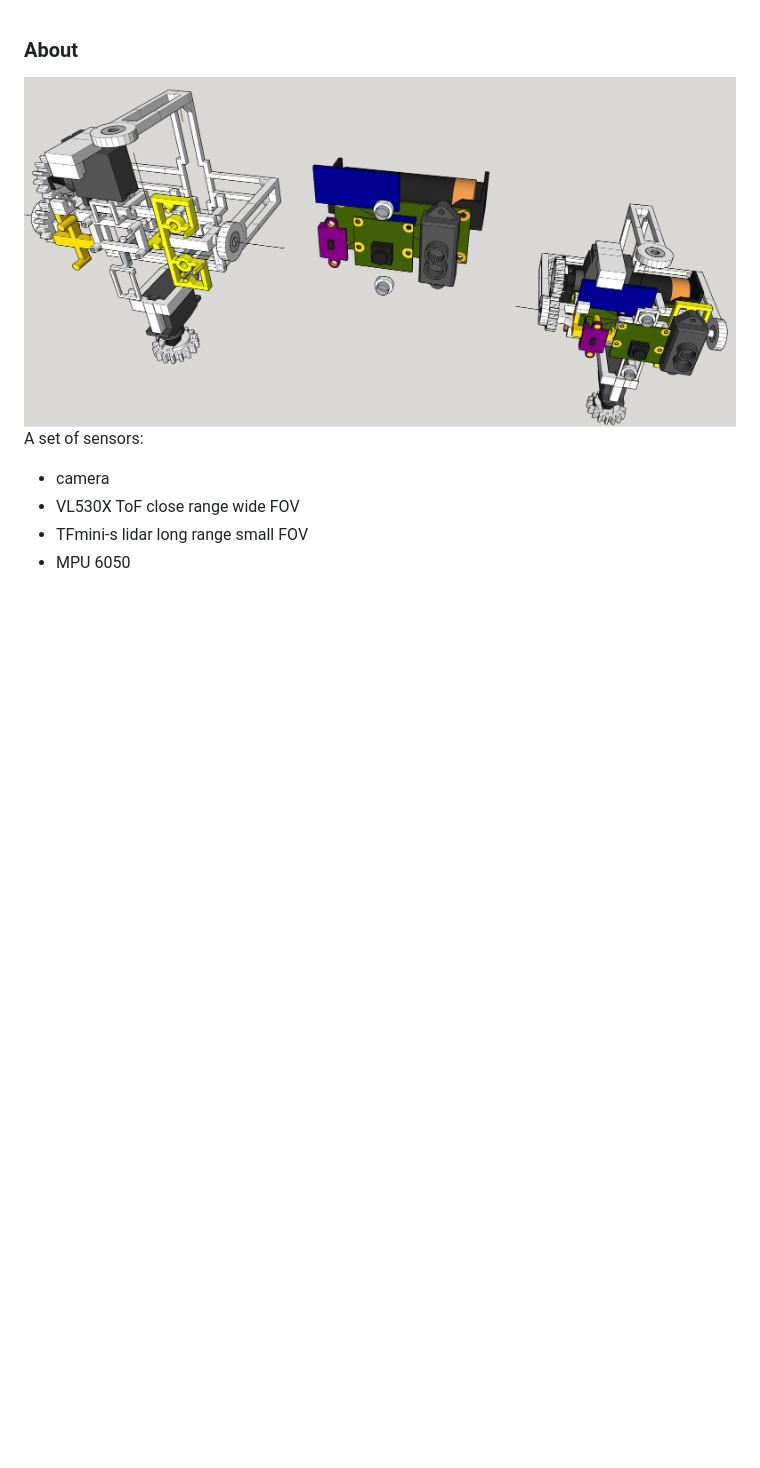
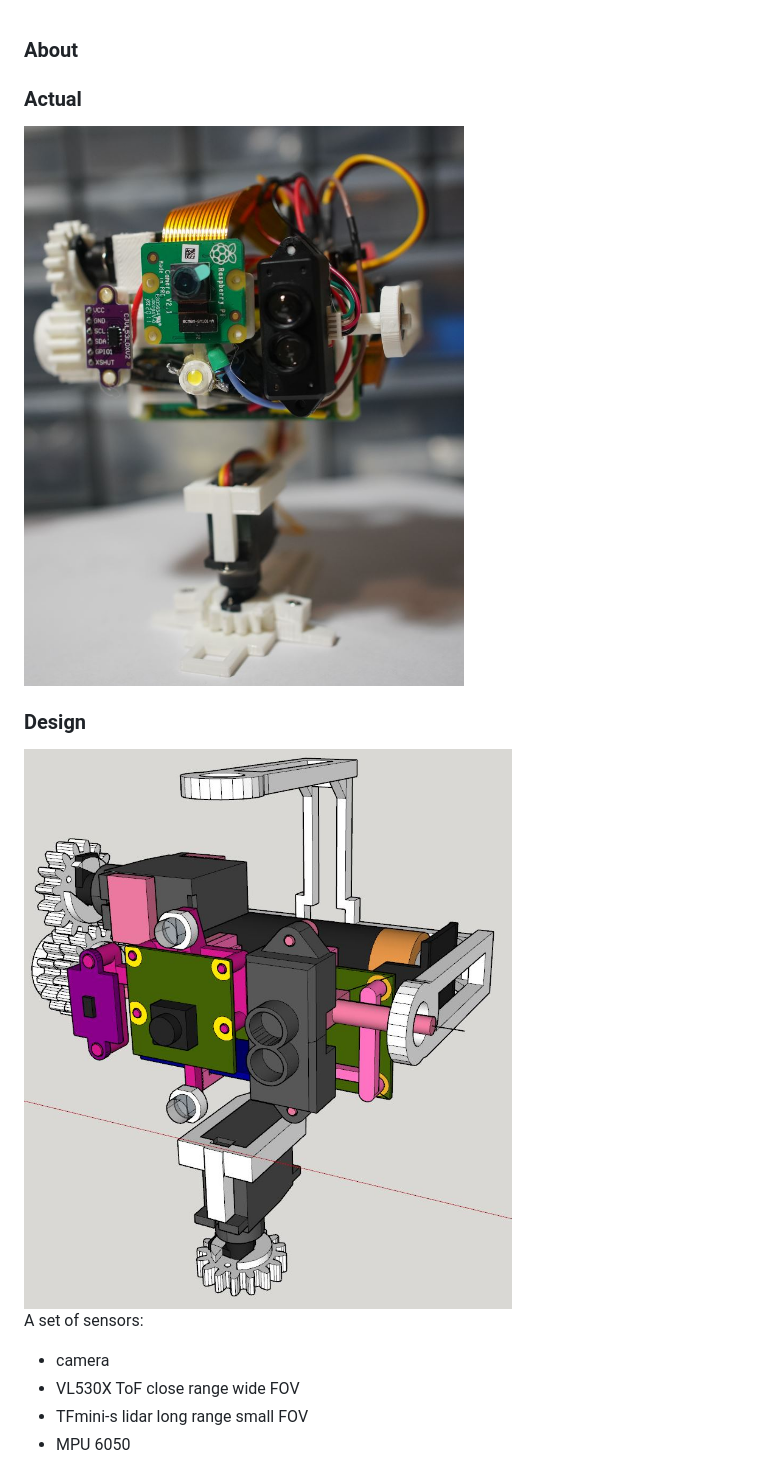
Before and after one commit to jdc-cunningham/pi-zero-2-robot-navigation-head, a Markdown page: README.md, the part around the change. Rendered like a GitHub page; pictures changed too: design.JPG (added), stand.JPG (added); blank space fills up the shorter version.

```diff
--- a/README.md
+++ b/README.md
@@ -1,6 +1,10 @@
 ### About
 
-<img src="./sensor-assembly.JPG" width="800"/>
+### Actual
+<img src="./stand.JPG" width="500"/>
+
+### Design
+<img src="./design.JPG" width="500"/>
 
 A set of sensors:
 
```
